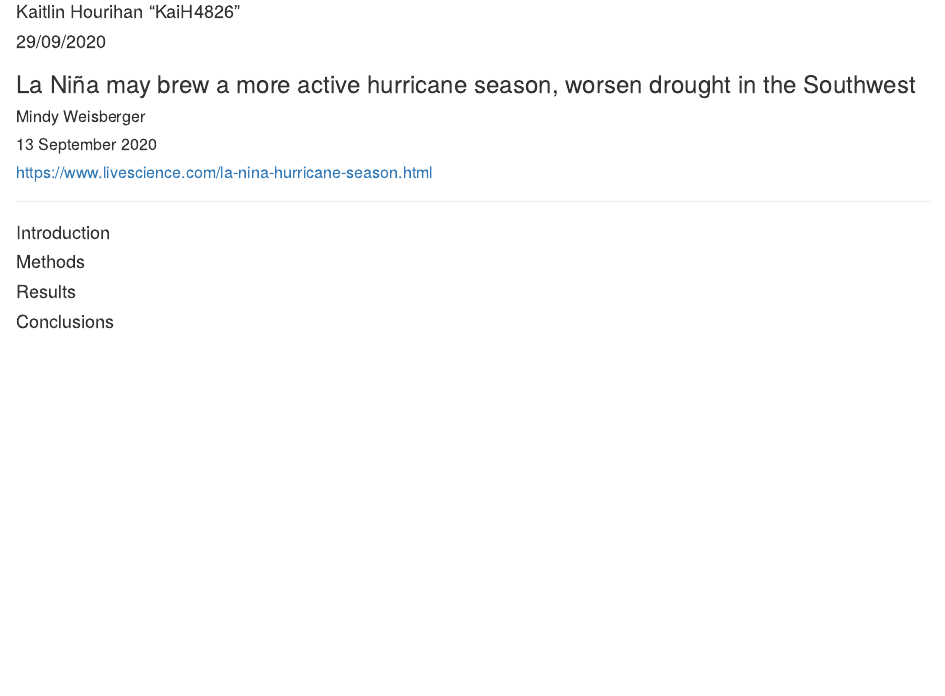
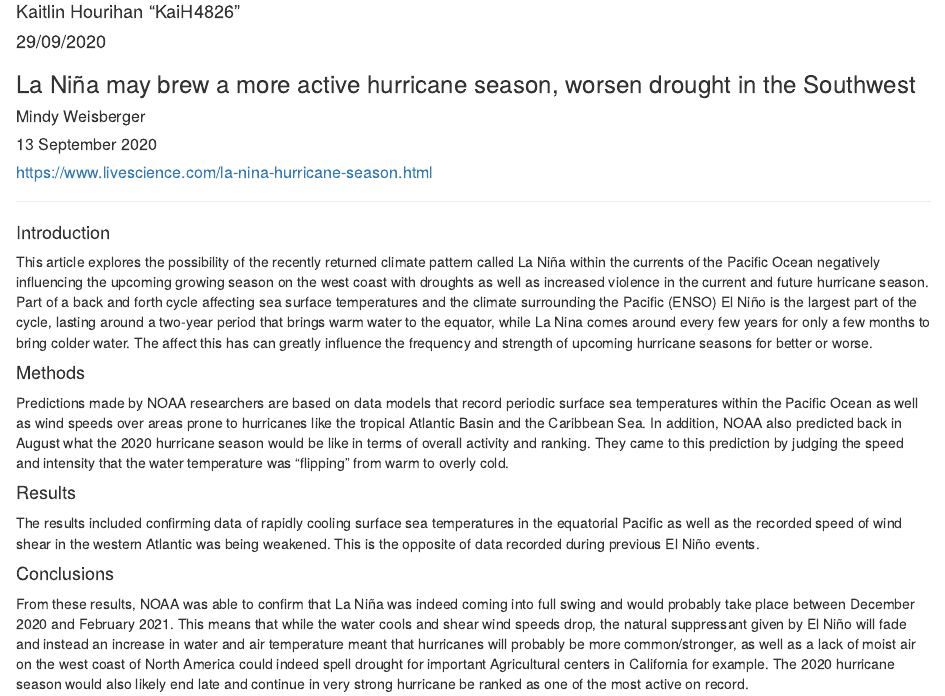
Before and after one commit to KaiH4826/ENVSAssignment1, an R Markdown document (Untitled.Rmd): the page in a window 1100 px wide, from 70 px down. The pictures show the output file Untitled.html that the author committed with the source, opened offline.

Commit message:
writing
added actual text

```diff
--- a/Untitled.Rmd
+++ b/Untitled.Rmd
@@ -16,9 +16,14 @@ knitr::opts_chunk$set(echo = TRUE)
 
 ***
 #### Introduction
+This article explores the possibility of the recently returned climate pattern called La Niña within the currents of the Pacific Ocean negatively influencing the upcoming growing season on the west coast with droughts as well as increased violence in the current and future hurricane season. Part of a back and forth cycle affecting sea surface temperatures and the climate surrounding the Pacific (ENSO) El Niño is the largest part of the cycle, lasting around a two-year period that brings warm water to the equator, while La Nina comes around every few years for only a few months to bring colder water. The affect this has can greatly influence the frequency and strength of upcoming hurricane seasons for better or worse.
 
 #### Methods
+Predictions made by NOAA researchers are based on data models that record periodic surface sea temperatures within the Pacific Ocean as well as wind speeds over areas prone to hurricanes like the tropical Atlantic Basin and the Caribbean Sea.
+In addition, NOAA also predicted back in August what the 2020 hurricane season would be like in terms of overall activity and ranking. They came to this prediction by judging the speed and intensity that the water temperature was “flipping” from warm to overly cold.
 
 #### Results
+The results included confirming data of rapidly cooling surface sea temperatures in the equatorial Pacific as well as the recorded speed of wind shear in the western Atlantic was being weakened. This is the opposite of data recorded during previous El Niño events.
 
 #### Conclusions
+From these results, NOAA was able to confirm that La Niña was indeed coming into full swing and would probably take place between December 2020 and February 2021. This means that while the water cools and shear wind speeds drop, the natural suppressant given by El Niño will fade and instead an increase in water and air temperature meant that hurricanes will probably be more common/stronger, as well as a lack of moist air on the west coast of North America could indeed spell drought for important Agricultural centers in California for example. The 2020 hurricane season would also likely end late and continue in very strong hurricane be ranked as one of the most active on record.
```
Also changed, not shown: Untitled.html, 1 other file.
